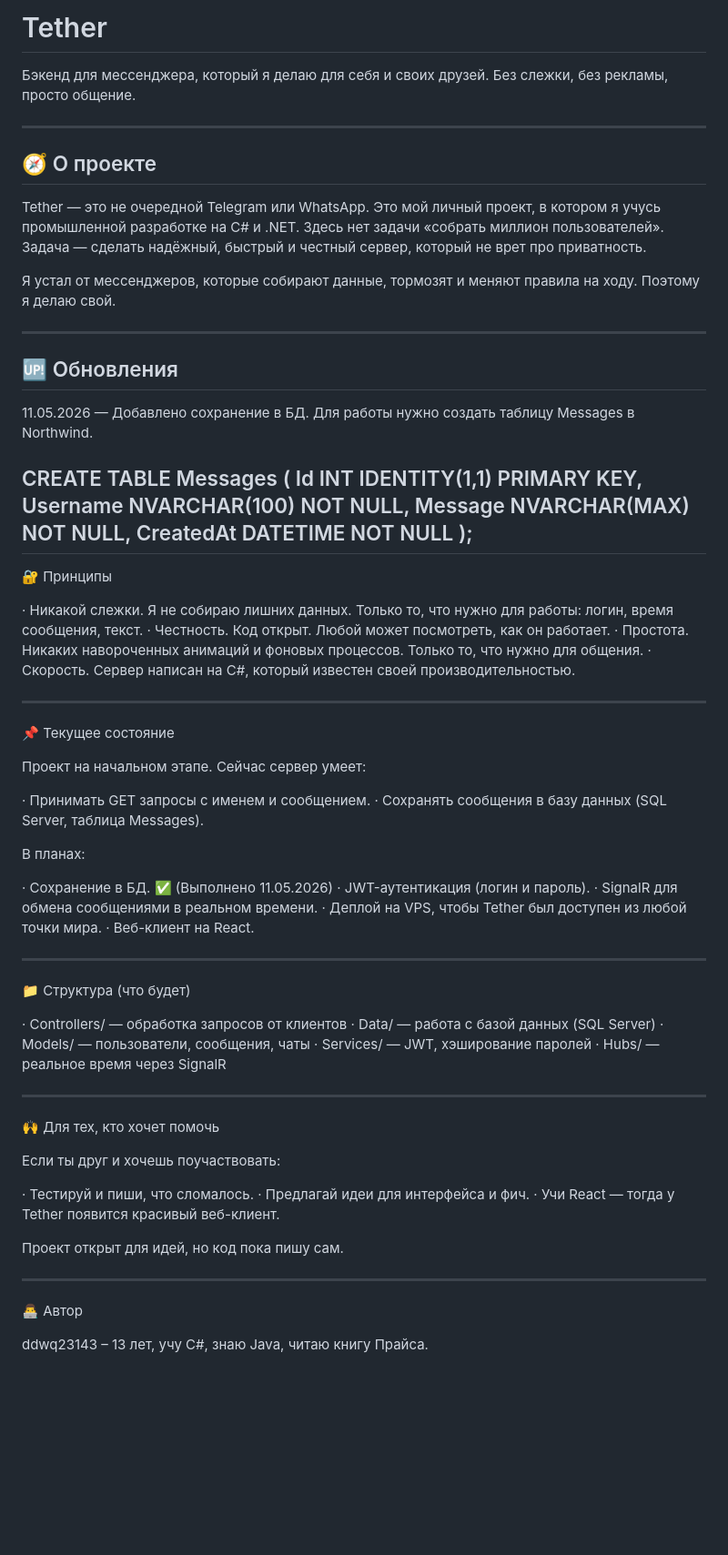
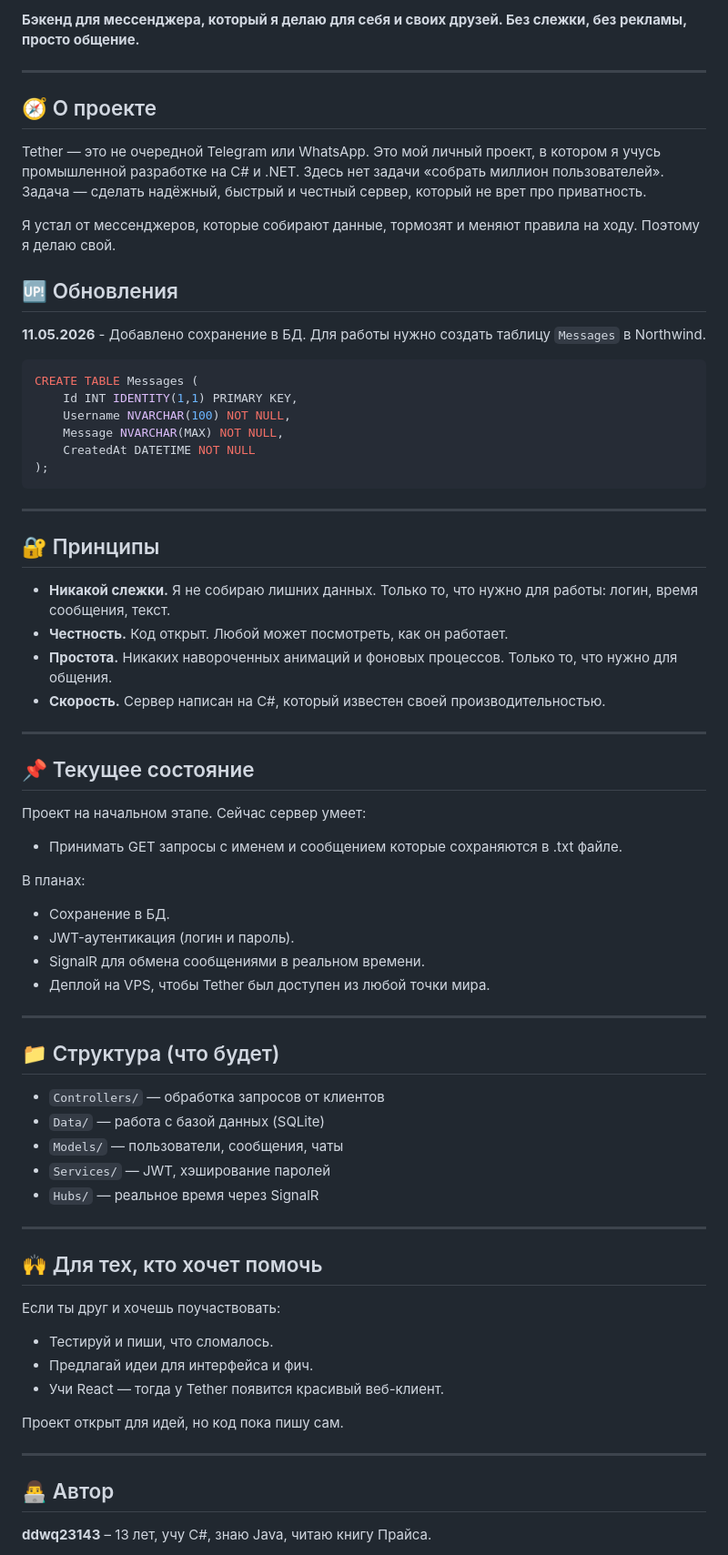
Before and after one commit to ddwq23143/server-tether-06.05.2026, a Markdown page: README.md, the part around one of its changes. Shown at 91% size. Drawn GitHub-style; blank space fills up the shorter version.

````diff
--- a/README.md
+++ b/README.md
@@ -1,6 +1,4 @@
-# Tether
-
-Бэкенд для мессенджера, который я делаю для себя и своих друзей. Без слежки, без рекламы, просто общение.
+**Бэкенд для мессенджера, который я делаю для себя и своих друзей. Без слежки, без рекламы, просто общение.**
 
 ---
 
@@ -10,69 +8,64 @@ Tether — это не очередной Telegram или WhatsApp. Это мо
 
 Я устал от мессенджеров, которые собирают данные, тормозят и меняют правила на ходу. Поэтому я делаю свой.
 
----
-
 ## 🆙 Обновления
 
-11.05.2026 — Добавлено сохранение в БД. Для работы нужно создать таблицу Messages в Northwind.
+**11.05.2026** - Добавлено сохранение в БД. Для работы нужно создать таблицу `Messages` в Northwind.
 
+```sql
 CREATE TABLE Messages (
     Id INT IDENTITY(1,1) PRIMARY KEY,
     Username NVARCHAR(100) NOT NULL,
     Message NVARCHAR(MAX) NOT NULL,
     CreatedAt DATETIME NOT NULL
 );
+```
 ---
 
-🔐 Принципы
+## 🔐 Принципы
 
-· Никакой слежки. Я не собираю лишних данных. Только то, что нужно для работы: логин, время сообщения, текст.
-· Честность. Код открыт. Любой может посмотреть, как он работает.
-· Простота. Никаких навороченных анимаций и фоновых процессов. Только то, что нужно для общения.
-· Скорость. Сервер написан на C#, который известен своей производительностью.
+- **Никакой слежки.** Я не собираю лишних данных. Только то, что нужно для работы: логин, время сообщения, текст.
+- **Честность.** Код открыт. Любой может посмотреть, как он работает.
+- **Простота.** Никаких навороченных анимаций и фоновых процессов. Только то, что нужно для общения.
+- **Скорость.** Сервер написан на C#, который известен своей производительностью.
 
 ---
 
-📌 Текущее состояние
+## 📌 Текущее состояние
 
 Проект на начальном этапе. Сейчас сервер умеет:
-
-· Принимать GET запросы с именем и сообщением.
-· Сохранять сообщения в базу данных (SQL Server, таблица Messages).
+- Принимать GET запросы с именем и сообщением которые сохраняются в .txt файле.
 
 В планах:
-
-· Сохранение в БД. ✅ (Выполнено 11.05.2026)
-· JWT-аутентикация (логин и пароль).
-· SignalR для обмена сообщениями в реальном времени.
-· Деплой на VPS, чтобы Tether был доступен из любой точки мира.
-· Веб-клиент на React.
+- Сохранение в БД.
+- JWT-аутентикация (логин и пароль).
+- SignalR для обмена сообщениями в реальном времени.
+- Деплой на VPS, чтобы Tether был доступен из любой точки мира.
 
 ---
 
-📁 Структура (что будет)
+## 📁 Структура (что будет)
 
-· Controllers/ — обработка запросов от клиентов
-· Data/ — работа с базой данных (SQL Server)
-· Models/ — пользователи, сообщения, чаты
-· Services/ — JWT, хэширование паролей
-· Hubs/ — реальное время через SignalR
+- `Controllers/` — обработка запросов от клиентов
+- `Data/` — работа с базой данных (SQLite)
+- `Models/` — пользователи, сообщения, чаты
+- `Services/` — JWT, хэширование паролей
+- `Hubs/` — реальное время через SignalR
 
 ---
 
-🙌 Для тех, кто хочет помочь
+## 🙌 Для тех, кто хочет помочь
 
 Если ты друг и хочешь поучаствовать:
-
-· Тестируй и пиши, что сломалось.
-· Предлагай идеи для интерфейса и фич.
-· Учи React — тогда у Tether появится красивый веб-клиент.
+- Тестируй и пиши, что сломалось.
+- Предлагай идеи для интерфейса и фич.
+- Учи React — тогда у Tether появится красивый веб-клиент.
 
 Проект открыт для идей, но код пока пишу сам.
 
 ---
 
-👨‍💻 Автор
+## 👨‍💻 Автор
 
-ddwq23143 – 13 лет, учу C#, знаю Java, читаю книгу Прайса.
+**ddwq23143** – 13 лет, учу C#, знаю Java, читаю книгу Прайса.
 
````
Also changed, not shown: other parts of README.md (+1 -1 lines).
